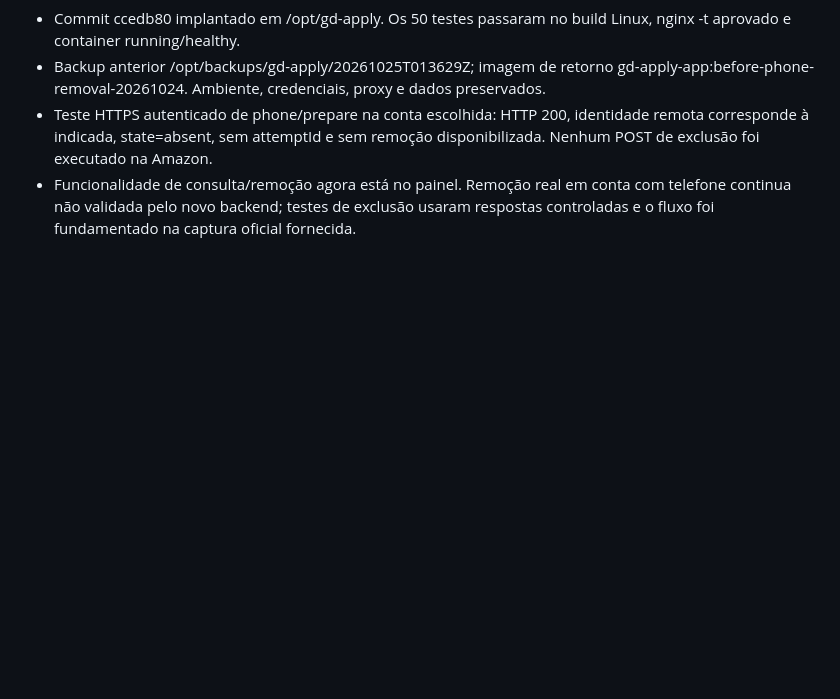
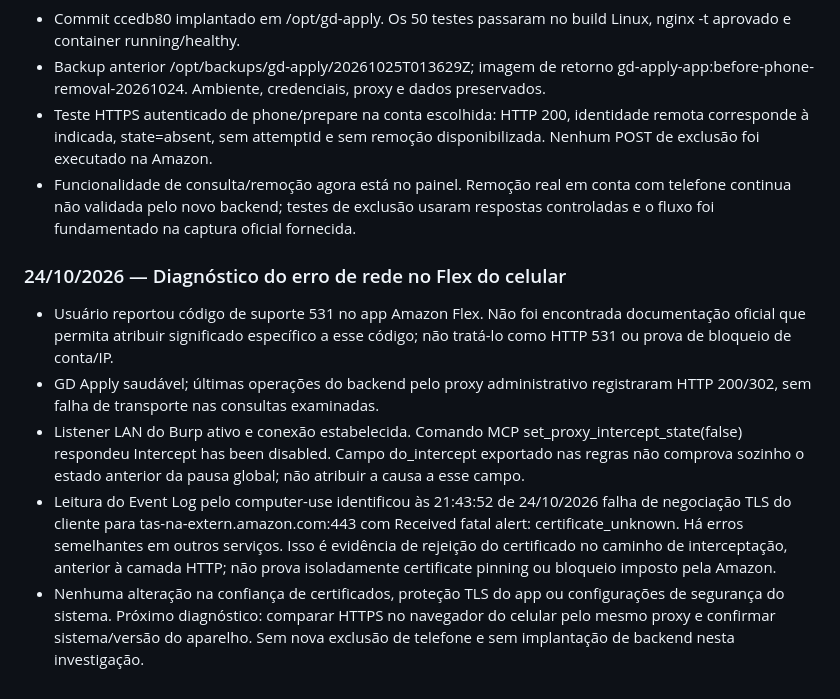
Before and after one commit to gallzeraadelivery/apply_amazon, a Markdown page: docs/ESTADO-DO-PROJETO.md, the part around the change. GitHub-like rendering; blank space fills up the shorter version.

Commit message:
docs: diagnose mobile Flex TLS certificate rejection

```diff
--- a/docs/ESTADO-DO-PROJETO.md
+++ b/docs/ESTADO-DO-PROJETO.md
@@ -322,3 +322,11 @@ Ao concluir cada tarefa, acrescentar data, mudança, testes executados, implanta
 - Backup anterior /opt/backups/gd-apply/20261025T013629Z; imagem de retorno gd-apply-app:before-phone-removal-20261024. Ambiente, credenciais, proxy e dados preservados.
 - Teste HTTPS autenticado de phone/prepare na conta escolhida: HTTP 200, identidade remota corresponde à indicada, state=absent, sem attemptId e sem remoção disponibilizada. Nenhum POST de exclusão foi executado na Amazon.
 - Funcionalidade de consulta/remoção agora está no painel. Remoção real em conta com telefone continua não validada pelo novo backend; testes de exclusão usaram respostas controladas e o fluxo foi fundamentado na captura oficial fornecida.
+
+### 24/10/2026 — Diagnóstico do erro de rede no Flex do celular
+
+- Usuário reportou código de suporte 531 no app Amazon Flex. Não foi encontrada documentação oficial que permita atribuir significado específico a esse código; não tratá-lo como HTTP 531 ou prova de bloqueio de conta/IP.
+- GD Apply saudável; últimas operações do backend pelo proxy administrativo registraram HTTP 200/302, sem falha de transporte nas consultas examinadas.
+- Listener LAN do Burp ativo e conexão estabelecida. Comando MCP set_proxy_intercept_state(false) respondeu Intercept has been disabled. Campo do_intercept exportado nas regras não comprova sozinho o estado anterior da pausa global; não atribuir a causa a esse campo.
+- Leitura do Event Log pelo computer-use identificou às 21:43:52 de 24/10/2026 falha de negociação TLS do cliente para tas-na-extern.amazon.com:443 com Received fatal alert: certificate_unknown. Há erros semelhantes em outros serviços. Isso é evidência de rejeição do certificado no caminho de interceptação, anterior à camada HTTP; não prova isoladamente certificate pinning ou bloqueio imposto pela Amazon.
+- Nenhuma alteração na confiança de certificados, proteção TLS do app ou configurações de segurança do sistema. Próximo diagnóstico: comparar HTTPS no navegador do celular pelo mesmo proxy e confirmar sistema/versão do aparelho. Sem nova exclusão de telefone e sem implantação de backend nesta investigação.
```
